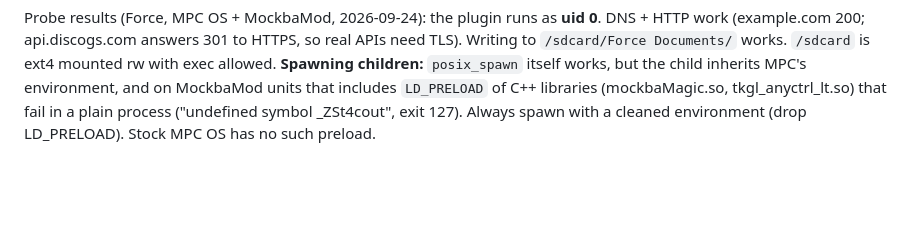
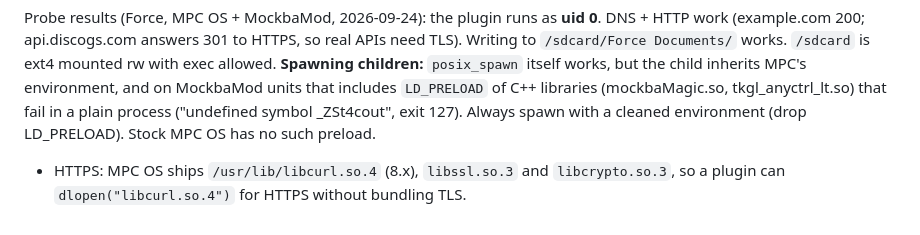
Before and after one commit to sd88me/mpc-vst, a Markdown page: docs/NOTES.md, the part around the change. Rendered like a GitHub page; blank space fills up the shorter version.

Commit message:
Notes: libcurl/OpenSSL available on device for HTTPS
Co-Authored-By: Claude Opus 5.5 <noreply@anthropic.com>
Claude-Session: https://claude.ai/code/session_01XCC1KbWbHuVycrpiCQMf1W

```diff
--- a/docs/NOTES.md
+++ b/docs/NOTES.md
@@ -104,3 +104,4 @@ Probe results (Force, MPC OS + MockbaMod, 2026-09-24): the plugin runs as **uid
 units that includes `LD_PRELOAD` of C++ libraries (mockbaMagic.so, tkgl_anyctrl_lt.so) that fail in a plain
 process ("undefined symbol _ZSt4cout", exit 127). Always spawn with a cleaned environment (drop LD_PRELOAD).
 Stock MPC OS has no such preload.
+- HTTPS: MPC OS ships `/usr/lib/libcurl.so.4` (8.x), `libssl.so.3` and `libcrypto.so.3`, so a plugin can `dlopen("libcurl.so.4")` for HTTPS without bundling TLS.
```
